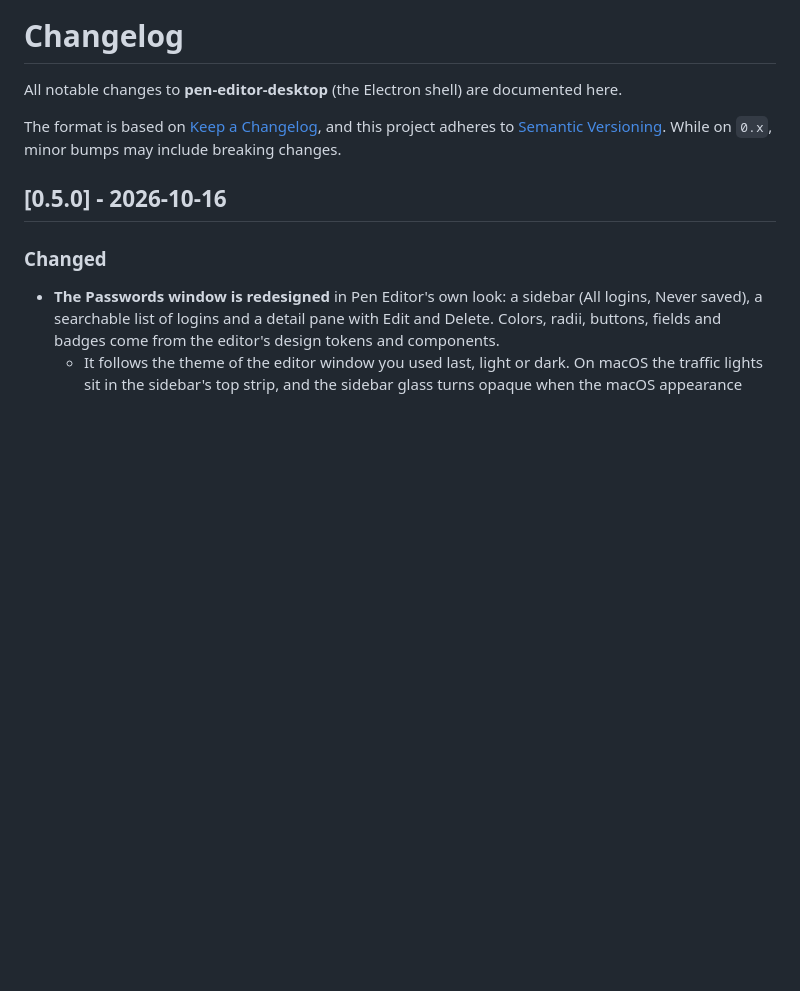
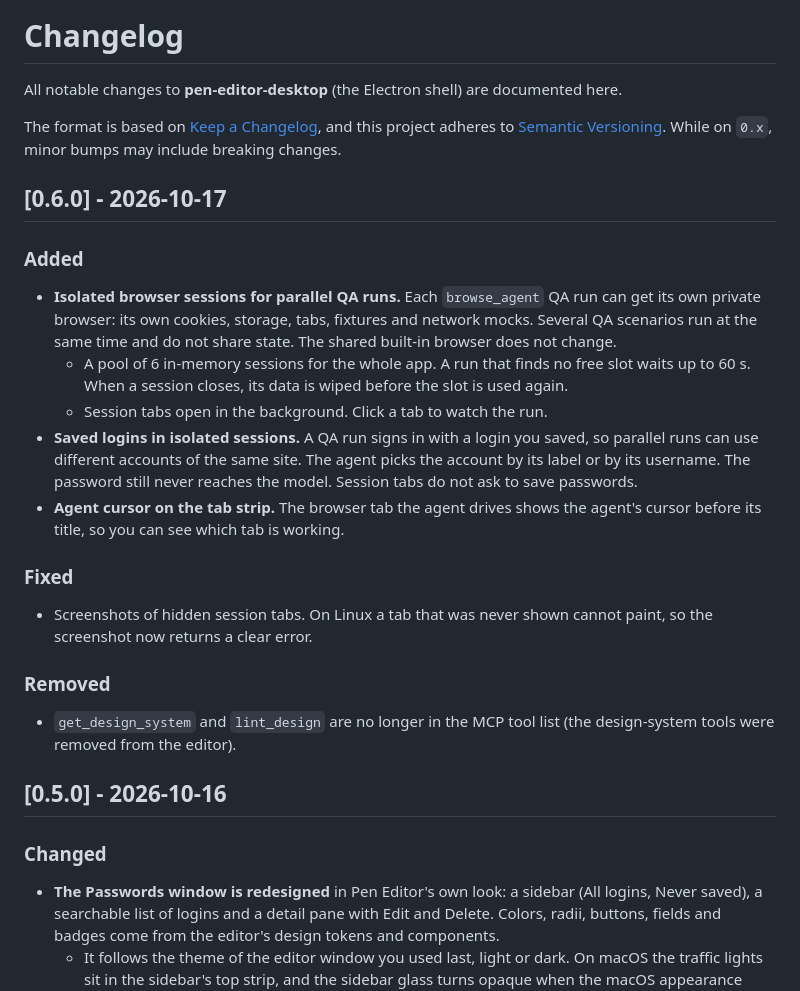
Before and after one commit to dan-rozhkov/pen-editor-desktop, a Markdown page: CHANGELOG.md, the part around the change. Drawn GitHub-style; blank space fills up the shorter version.

Commit message:
docs: changelog for v0.6.0
Co-Authored-By: Claude Opus 5.5 <noreply@anthropic.com>

```diff
--- a/CHANGELOG.md
+++ b/CHANGELOG.md
@@ -5,6 +5,21 @@ All notable changes to **pen-editor-desktop** (the Electron shell) are documente
 The format is based on [Keep a Changelog](https://keepachangelog.com/en/1.1.0/),
 and this project adheres to [Semantic Versioning](https://semver.org/spec/v2.0.0.html).
 While on `0.x`, minor bumps may include breaking changes.
+
+## [0.6.0] - 2026-10-17
+
+### Added
+- **Isolated browser sessions for parallel QA runs.** Each `browse_agent` QA run can get its own private browser: its own cookies, storage, tabs, fixtures and network mocks. Several QA scenarios run at the same time and do not share state. The shared built-in browser does not change.
+  - A pool of 6 in-memory sessions for the whole app. A run that finds no free slot waits up to 60 s. When a session closes, its data is wiped before the slot is used again.
+  - Session tabs open in the background. Click a tab to watch the run.
+- **Saved logins in isolated sessions.** A QA run signs in with a login you saved, so parallel runs can use different accounts of the same site. The agent picks the account by its label or by its username. The password still never reaches the model. Session tabs do not ask to save passwords.
+- **Agent cursor on the tab strip.** The browser tab the agent drives shows the agent's cursor before its title, so you can see which tab is working.
+
+### Fixed
+- Screenshots of hidden session tabs. On Linux a tab that was never shown cannot paint, so the screenshot now returns a clear error.
+
+### Removed
+- `get_design_system` and `lint_design` are no longer in the MCP tool list (the design-system tools were removed from the editor).
 
 ## [0.5.0] - 2026-10-16
 
```
